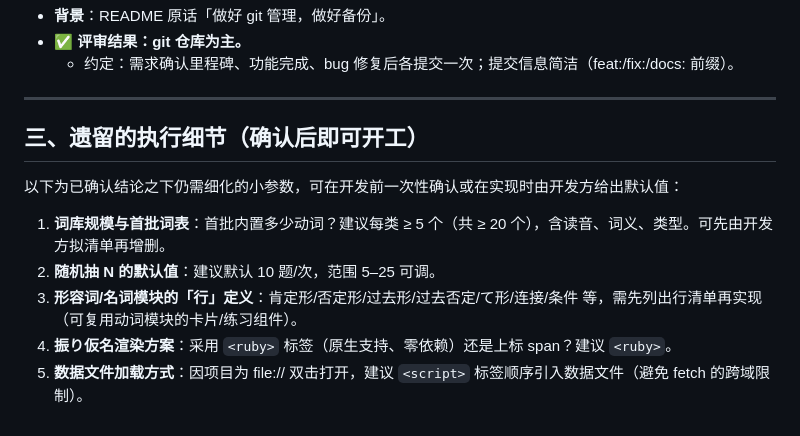
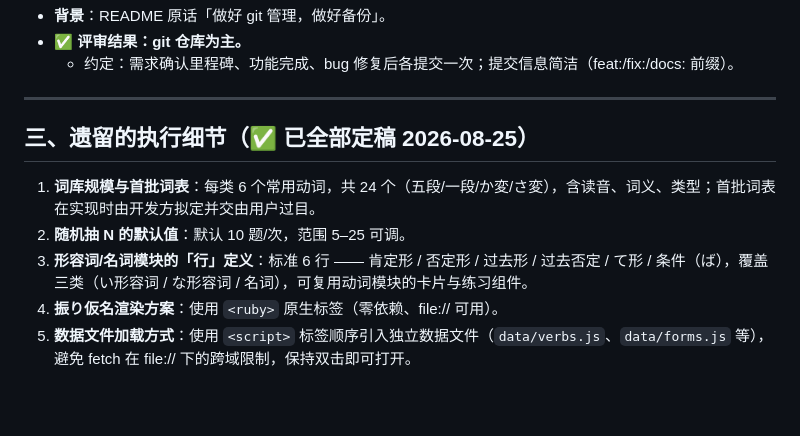
Before and after one commit to guanxiaoshen/Nihongo-Learn, a Markdown page: docs/需求澄清问题清单.md, the part around the change. Rendered like a GitHub page; blank space fills up the shorter version.

Commit message:
docs: 执行细节定稿（词库24词/抽题10题/形容词名词6行/ruby+script）

```diff
--- a/docs/需求澄清问题清单.md
+++ b/docs/需求澄清问题清单.md
@@ -142,12 +142,10 @@
 
 ---
 
-## 三、遗留的执行细节（确认后即可开工）
+## 三、遗留的执行细节（✅ 已全部定稿 2026-08-25）
 
-以下为已确认结论之下仍需细化的小参数，可在开发前一次性确认或在实现时由开发方给出默认值：
-
-1. **词库规模与首批词表**：首批内置多少动词？建议每类 ≥ 5 个（共 ≥ 20 个），含读音、词义、类型。可先由开发方拟清单再增删。
-2. **随机抽 N 的默认值**：建议默认 10 题/次，范围 5–25 可调。
-3. **形容词/名词模块的「行」定义**：肯定形/否定形/过去形/过去否定/て形/连接/条件 等，需先列出行清单再实现（可复用动词模块的卡片/练习组件）。
-4. **振り仮名渲染方案**：采用 `<ruby>` 标签（原生支持、零依赖）还是上标 span？建议 `<ruby>`。
-5. **数据文件加载方式**：因项目为 file:// 双击打开，建议 `<script>` 标签顺序引入数据文件（避免 fetch 的跨域限制）。
+1. **词库规模与首批词表**：每类 6 个常用动词，共 24 个（五段/一段/か変/さ変），含读音、词义、类型；首批词表在实现时由开发方拟定并交由用户过目。
+2. **随机抽 N 的默认值**：默认 10 题/次，范围 5–25 可调。
+3. **形容词/名词模块的「行」定义**：标准 6 行 —— 肯定形 / 否定形 / 过去形 / 过去否定 / て形 / 条件（ば），覆盖三类（い形容词 / な形容词 / 名词），可复用动词模块的卡片与练习组件。
+4. **振り仮名渲染方案**：使用 `<ruby>` 原生标签（零依赖、file:// 可用）。
+5. **数据文件加载方式**：使用 `<script>` 标签顺序引入独立数据文件（`data/verbs.js`、`data/forms.js` 等），避免 fetch 在 file:// 下的跨域限制，保持双击即可打开。
```
